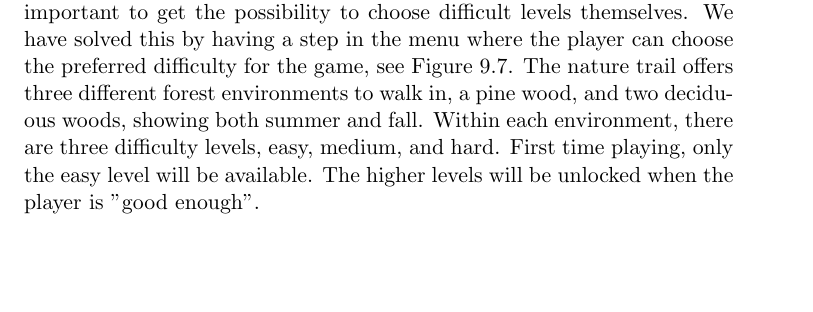
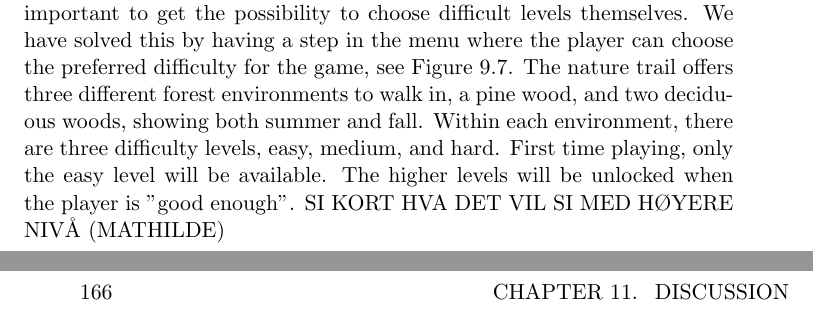
Before and after one commit to mathilwa/Master2013, a LaTeX thesis (report.tex, which reads concept.tex): part of page 153 of 220 before the commit and two parts of pages 153 and 182 of 222 after it, the two joined at a grey line, cut so that both start at the same text, the shorter picture padded with empty space. Compiled offline with pdfLaTeX.

Commit message:
some notes. not finished

```diff
--- a/concept.tex
+++ b/concept.tex
@@ -153,7 +153,7 @@ Along the way in the nature trail there will be various, natural obstacles that
 
 Required movement during the nature trail we now have presented will exercise the whole body. This involves endurance, balance, and exercise of several muscle groups. This nature trail, with the quiz and movements combined, will be good for both cognitive skills and improved physical health.
 
-One of the requirements for this exergame concept is that the game has to show progress. In workshop 1, the informants told us that it was important to see that they learned something, and that they got better. It also was important to get the possibility to choose difficult levels themselves. We have solved this by having a step in the menu where the player can choose the preferred difficulty for the game, see Figure \ref{fig:omgivelseNivaa}. The nature trail offers three different forest environments to walk in, a pine wood, and two deciduous woods, showing both summer and fall. Within each environment, there are three difficulty levels, easy, medium, and hard. First time playing, only the easy level will be available. The higher levels will be unlocked when the player is "good enough".
+One of the requirements for this exergame concept is that the game has to show progress. In workshop 1, the informants told us that it was important to see that they learned something, and that they got better. It also was important to get the possibility to choose difficult levels themselves. We have solved this by having a step in the menu where the player can choose the preferred difficulty for the game, see Figure \ref{fig:omgivelseNivaa}. The nature trail offers three different forest environments to walk in, a pine wood, and two deciduous woods, showing both summer and fall. Within each environment, there are three difficulty levels, easy, medium, and hard. First time playing, only the easy level will be available. The higher levels will be unlocked when the player is "good enough".  SI KORT HVA DET VIL SI MED HØYERE NIVÅ (MATHILDE)
 
 \begin{figure} [H]
 \centering
```
Also changed, not shown: discussion.tex (+3 -0 lines).
